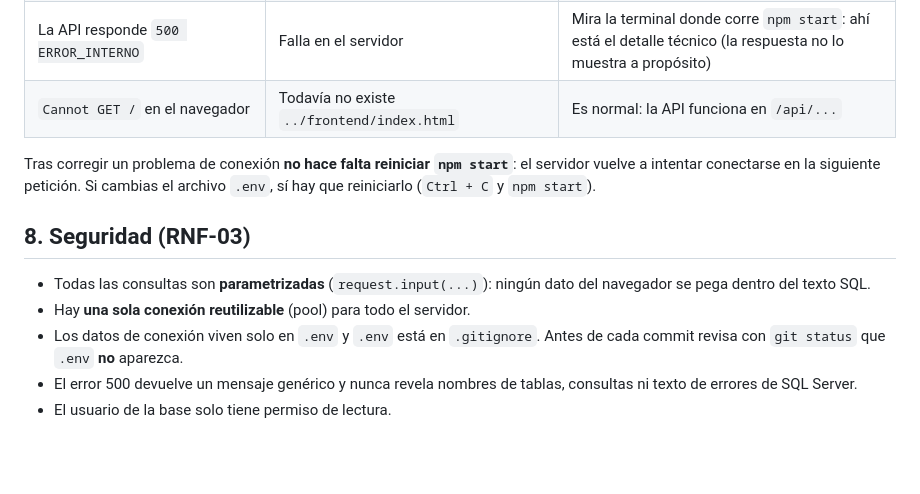
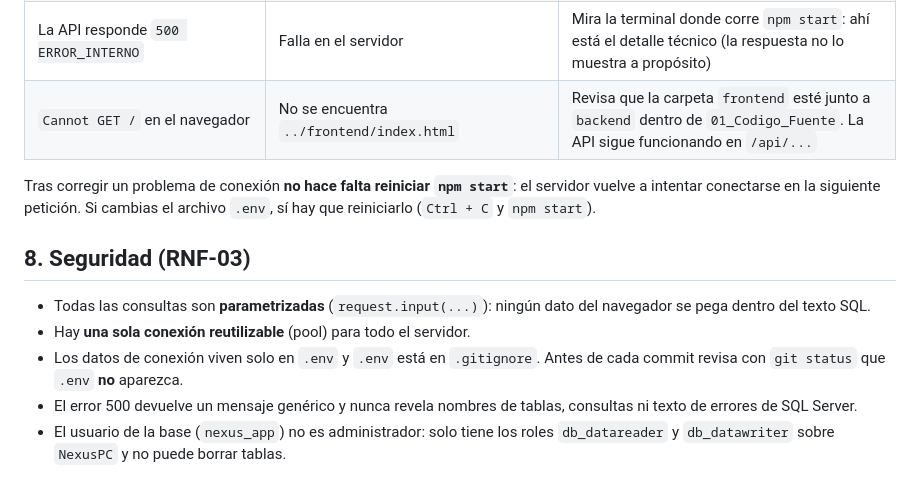
Before and after one commit to 23212707-omar/Nexus-PC, a Markdown page: 01_Codigo_Fuente/backend/README.md, the part around one of its changes. Rendered like a GitHub page; blank space fills up the shorter version.

```diff
--- a/01_Codigo_Fuente/backend/README.md
+++ b/01_Codigo_Fuente/backend/README.md
@@ -276,7 +262,7 @@ Todos los errores tienen la misma forma:
 | PowerShell: `la ejecución de scripts está deshabilitada` | Política de PowerShell | Usa el CMD, o ejecuta una vez `Set-ExecutionPolicy -Scope CurrentUser RemoteSigned` |
 | Los acentos se ven como símbolos raros en la terminal | Codificación de la consola | Usa la terminal de VS Code / Windows Terminal, o ejecuta `chcp 65001` |
 | La API responde `500 ERROR_INTERNO` | Falla en el servidor | Mira la terminal donde corre `npm start`: ahí está el detalle técnico (la respuesta no lo muestra a propósito) |
-| `Cannot GET /` en el navegador | Todavía no existe `../frontend/index.html` | Es normal: la API funciona en `/api/...` |
+| `Cannot GET /` en el navegador | No se encuentra `../frontend/index.html` | Revisa que la carpeta `frontend` esté junto a `backend` dentro de `01_Codigo_Fuente`. La API sigue funcionando en `/api/...` |
 
 Tras corregir un problema de conexión **no hace falta reiniciar `npm start`**: el servidor vuelve a intentar conectarse en la siguiente petición. Si cambias el archivo `.env`, sí hay que reiniciarlo (`Ctrl + C` y `npm start`).
 
@@ -286,4 +272,4 @@ Tras corregir un problema de conexión **no hace falta reiniciar `npm start`**:
 - Hay **una sola conexión reutilizable** (pool) para todo el servidor.
 - Los datos de conexión viven solo en `.env` y `.env` está en `.gitignore`. Antes de cada commit revisa con `git status` que `.env` **no** aparezca.
 - El error 500 devuelve un mensaje genérico y nunca revela nombres de tablas, consultas ni texto de errores de SQL Server.
-- El usuario de la base solo tiene permiso de lectura.
+- El usuario de la base (`nexus_app`) no es administrador: solo tiene los roles `db_datareader` y `db_datawriter` sobre `NexusPC` y no puede borrar tablas.
```
Also changed, not shown: other parts of 01_Codigo_Fuente/backend/README.md (+23 -37 lines).
